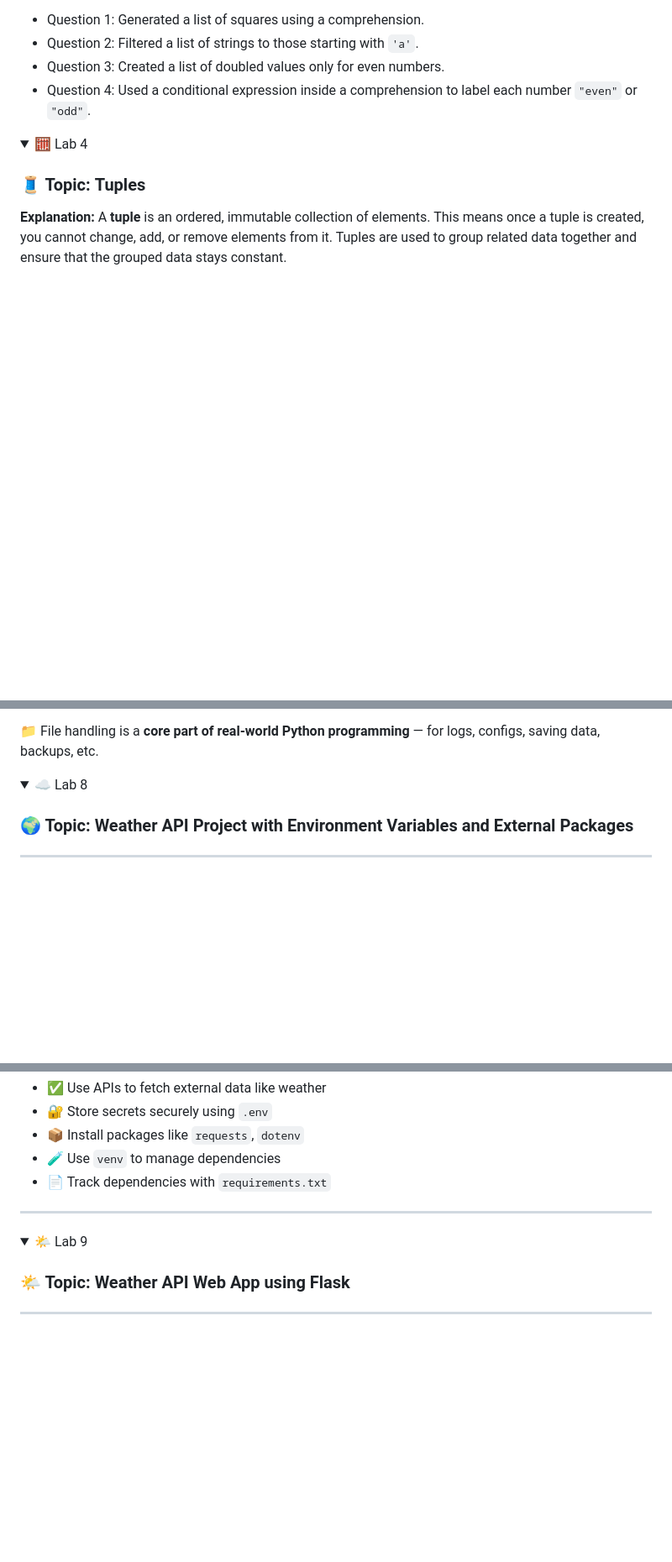
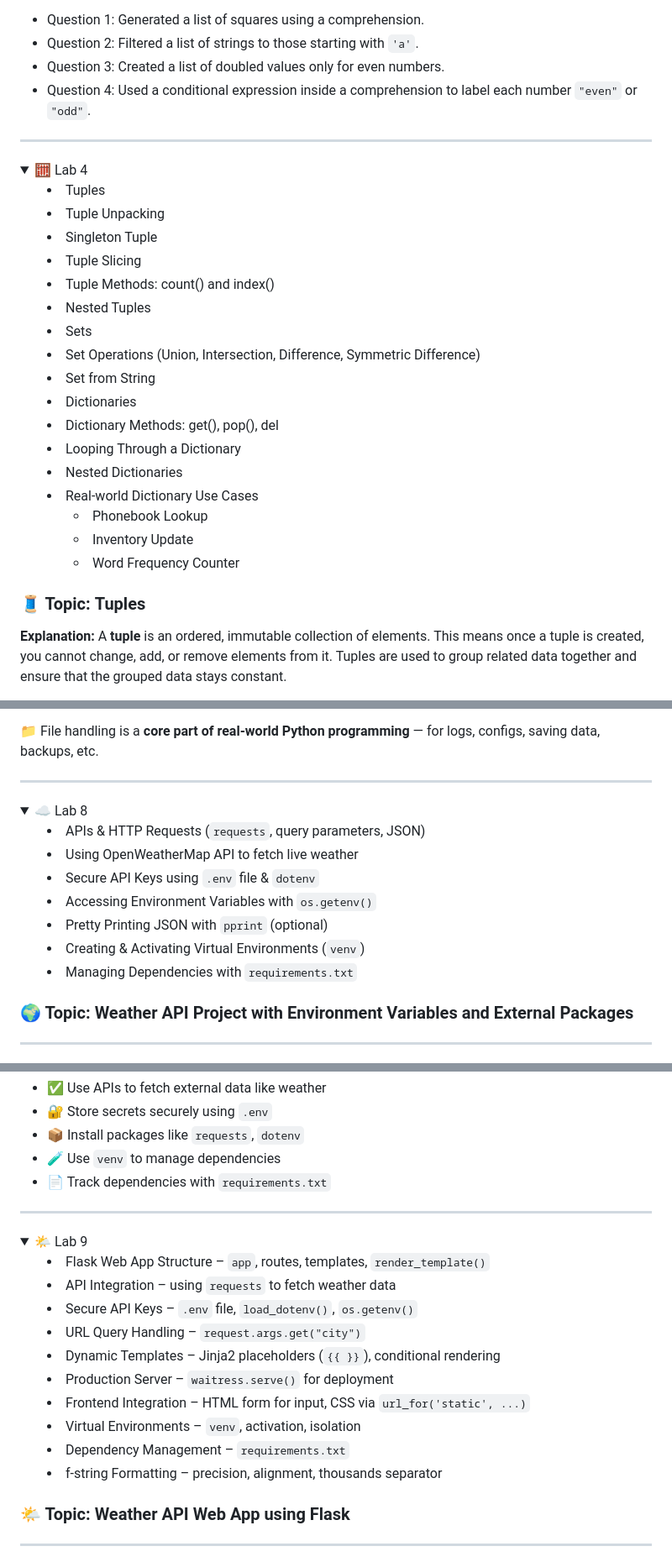
Before and after one commit to utkrshydv/learningPython, a Markdown page: README.md, 3 parts joined by grey strips. Shown at 84% size. GitHub-like rendering; folded sections open; blank space fills up the shorter version.

```diff
--- a/README.md
+++ b/README.md
@@ -1016,9 +1058,30 @@ They can include an `if…else` inside the expression for conditional output.
 * Question 4: Used a conditional expression inside a comprehension to label each number `"even"` or `"odd"`.
 </details>
 
+---
+
 <details>
 
-<summary>	🧮 Lab 4</summary>
+<summary>	🧮 Lab 4
+
+- Tuples
+- Tuple Unpacking
+- Singleton Tuple
+- Tuple Slicing
+- Tuple Methods: count() and index()
+- Nested Tuples
+- Sets
+- Set Operations (Union, Intersection, Difference, Symmetric Difference)
+- Set from String
+- Dictionaries
+- Dictionary Methods: get(), pop(), del
+- Looping Through a Dictionary
+- Nested Dictionaries
+- Real-world Dictionary Use Cases
+  - Phonebook Lookup
+  - Inventory Update
+  - Word Frequency Counter
+</summary>
 
 ### 🧵 Topic: **Tuples**
 
@@ -2397,9 +2510,21 @@ print(topper.name)
 
 </details>
 
+---
+
 <details>
 
- <summary> ☁️ Lab 8</summary>
+ <summary> ☁️ Lab 8
+
+ - APIs & HTTP Requests (`requests`, query parameters, JSON)
+- Using OpenWeatherMap API to fetch live weather
+- Secure API Keys using `.env` file & `dotenv`
+- Accessing Environment Variables with `os.getenv()`
+- Pretty Printing JSON with `pprint` (optional)
+- Creating & Activating Virtual Environments (`venv`)
+- Managing Dependencies with `requirements.txt`
+
+ </summary>
 
 ### 🌍 Topic: Weather API Project with Environment Variables and External Packages
 
@@ -2547,13 +2672,26 @@ python-dotenv
 * 🧪 Use `venv` to manage dependencies
 * 📄 Track dependencies with `requirements.txt`
 
----
 
 
 </details>
 
+---
+
 <details>
- <summary>🌤️ Lab 9</summary>
+ <summary>🌤️ Lab 9
+
+ - Flask Web App Structure – `app`, routes, templates, `render_template()`
+- API Integration – using `requests` to fetch weather data
+- Secure API Keys – `.env` file, `load_dotenv()`, `os.getenv()`
+- URL Query Handling – `request.args.get("city")`
+- Dynamic Templates – Jinja2 placeholders (`{{ }}`), conditional rendering
+- Production Server – `waitress.serve()` for deployment
+- Frontend Integration – HTML form for input, CSS via `url_for('static', ...)`
+- Virtual Environments – `venv`, activation, isolation
+- Dependency Management – `requirements.txt`
+- f-string Formatting – precision, alignment, thousands separator
+ </summary>
 
 ### 🌤️ Topic: Weather API Web App using Flask
 ---
```
Also changed, not shown: other parts of README.md (+110 -9 lines).
